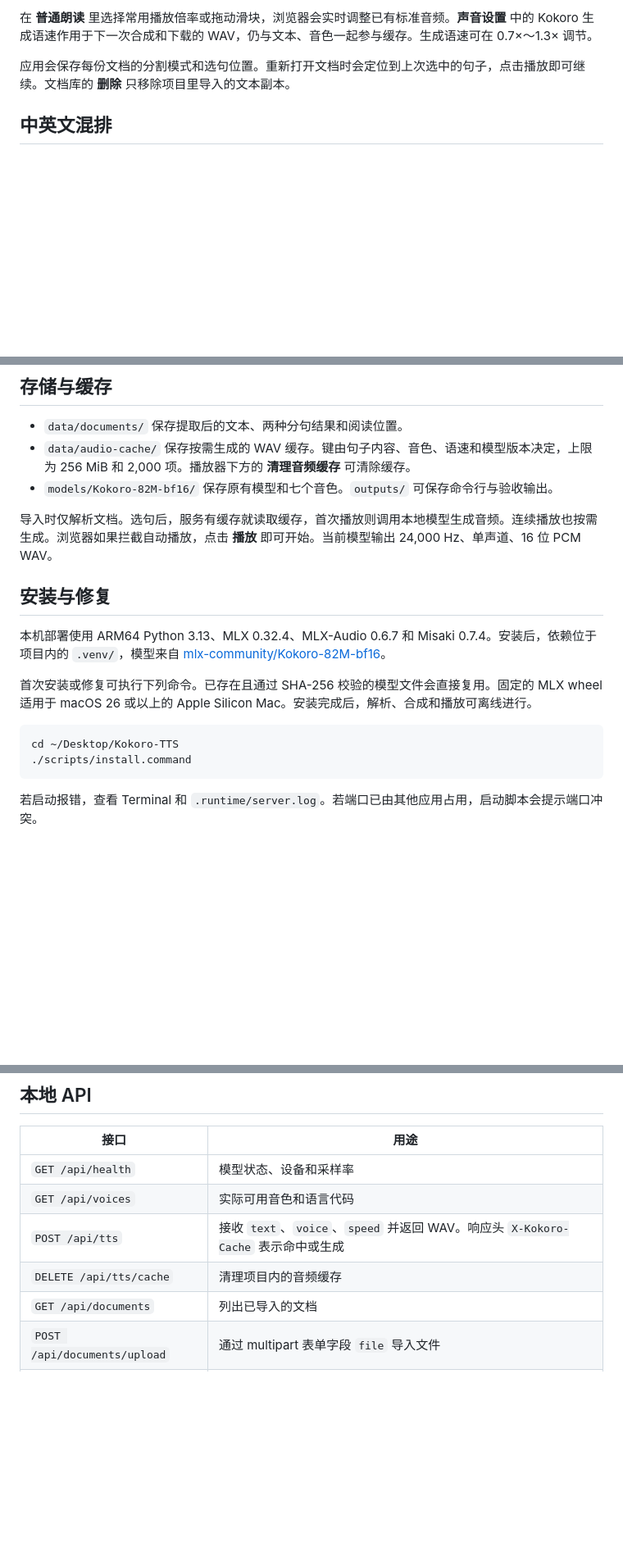
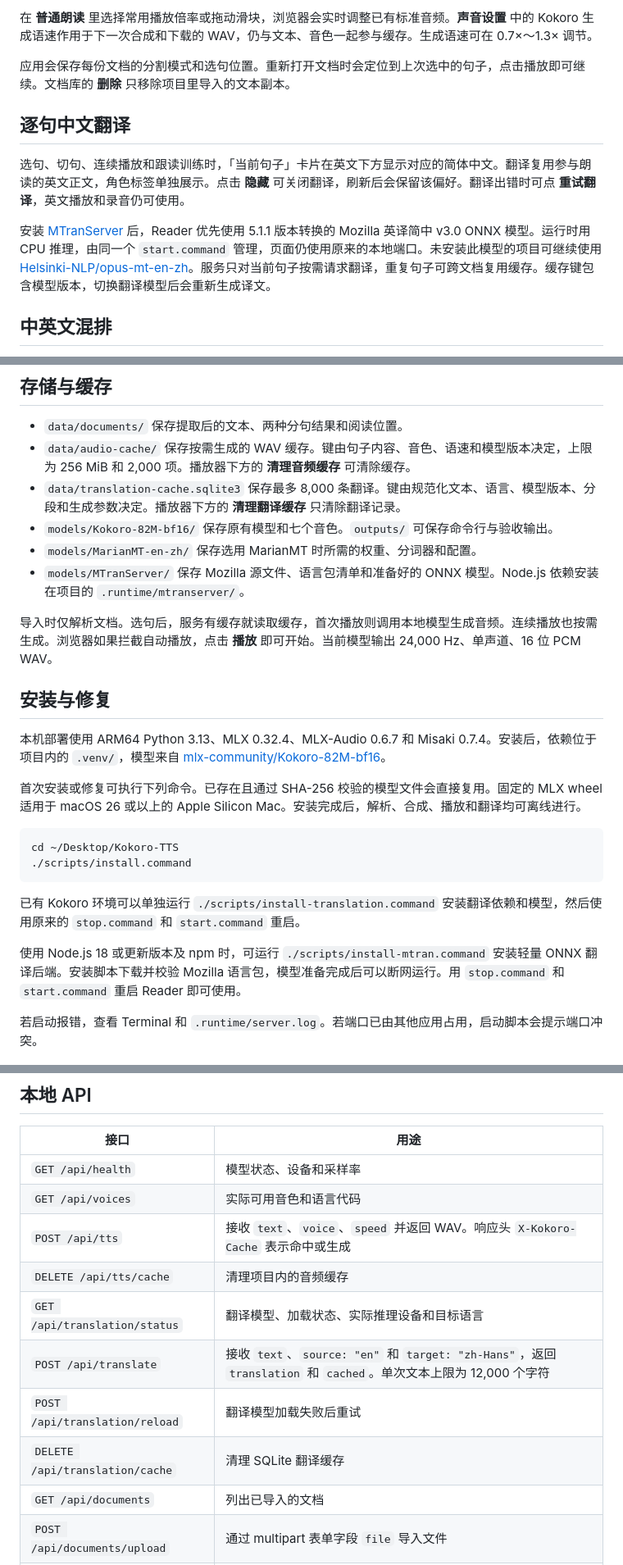
Before and after one commit to Wangxmian/LineEcho, a Markdown page: README.md, 3 parts joined by grey strips. Shown at 82% size. Rendered like a GitHub page; blank space fills up the shorter version.

````diff
--- a/README.md
+++ b/README.md
@@ -24,6 +34,12 @@
 
 应用会保存每份文档的分割模式和选句位置。重新打开文档时会定位到上次选中的句子，点击播放即可继续。文档库的 **删除** 只移除项目里导入的文本副本。
 
+## 逐句中文翻译
+
+选句、切句、连续播放和跟读训练时，「当前句子」卡片在英文下方显示对应的简体中文。翻译复用参与朗读的英文正文，角色标签单独展示。点击 **隐藏** 可关闭翻译，刷新后会保留该偏好。翻译出错时可点 **重试翻译**，英文播放和录音仍可使用。
+
+安装 [MTranServer](https://github.com/xxnuo/MTranServer) 后，Reader 优先使用 5.1.1 版本转换的 Mozilla 英译简中 v3.0 ONNX 模型。运行时用 CPU 推理，由同一个 `start.command` 管理，页面仍使用原来的本地端口。未安装此模型的项目可继续使用 [Helsinki-NLP/opus-mt-en-zh](https://huggingface.co/Helsinki-NLP/opus-mt-en-zh)。服务只对当前句子按需请求翻译，重复句子可跨文档复用缓存。缓存键包含模型版本，切换翻译模型后会重新生成译文。
+
 ## 中英文混排
 
 阅读区只显示可朗读的英文。导入时按 Unicode 字符属性识别汉字和非拉丁文字，按中文标点与文字片段保留边界，再进行智能分句或按行分割。纯中文行和仅有数字、标点的文档片段不会出现在朗读队列。明确的纯中文括号注释会被去除，保留前后的英文。纯中文导入会显示「未检测到可朗读的英文内容」。
@@ -43,7 +59,10 @@
 
 - `data/documents/` 保存提取后的文本、两种分句结果和阅读位置。
 - `data/audio-cache/` 保存按需生成的 WAV 缓存。键由句子内容、音色、语速和模型版本决定，上限为 256 MiB 和 2,000 项。播放器下方的 **清理音频缓存** 可清除缓存。
+- `data/translation-cache.sqlite3` 保存最多 8,000 条翻译。键由规范化文本、语言、模型版本、分段和生成参数决定。播放器下方的 **清理翻译缓存** 只清除翻译记录。
 - `models/Kokoro-82M-bf16/` 保存原有模型和七个音色。`outputs/` 可保存命令行与验收输出。
+- `models/MarianMT-en-zh/` 保存选用 MarianMT 时所需的权重、分词器和配置。
+- `models/MTranServer/` 保存 Mozilla 源文件、语言包清单和准备好的 ONNX 模型。Node.js 依赖安装在项目的 `.runtime/mtranserver/`。
 
 导入时仅解析文档。选句后，服务有缓存就读取缓存，首次播放则调用本地模型生成音频。连续播放也按需生成。浏览器如果拦截自动播放，点击 **播放** 即可开始。当前模型输出 24,000 Hz、单声道、16 位 PCM WAV。
 
@@ -51,12 +70,16 @@
 
 本机部署使用 ARM64 Python 3.13、MLX 0.32.4、MLX-Audio 0.6.7 和 Misaki 0.7.4。安装后，依赖位于项目内的 `.venv/`，模型来自 [mlx-community/Kokoro-82M-bf16](https://huggingface.co/mlx-community/Kokoro-82M-bf16)。
 
-首次安装或修复可执行下列命令。已存在且通过 SHA-256 校验的模型文件会直接复用。固定的 MLX wheel 适用于 macOS 26 或以上的 Apple Silicon Mac。安装完成后，解析、合成和播放可离线进行。
+首次安装或修复可执行下列命令。已存在且通过 SHA-256 校验的模型文件会直接复用。固定的 MLX wheel 适用于 macOS 26 或以上的 Apple Silicon Mac。安装完成后，解析、合成、播放和翻译均可离线进行。
 
 ```sh
 cd ~/Desktop/Kokoro-TTS
 ./scripts/install.command
 ```
+
+已有 Kokoro 环境可以单独运行 `./scripts/install-translation.command` 安装翻译依赖和模型，然后使用原来的 `stop.command` 和 `start.command` 重启。
+
+使用 Node.js 18 或更新版本及 npm 时，可运行 `./scripts/install-mtran.command` 安装轻量 ONNX 翻译后端。安装脚本下载并校验 Mozilla 语言包，模型准备完成后可以断网运行。用 `stop.command` 和 `start.command` 重启 Reader 即可使用。
 
 若启动报错，查看 Terminal 和 `.runtime/server.log`。若端口已由其他应用占用，启动脚本会提示端口冲突。
 
@@ -68,6 +91,10 @@ cd ~/Desktop/Kokoro-TTS
 | `GET /api/voices` | 实际可用音色和语言代码 |
 | `POST /api/tts` | 接收 `text`、`voice`、`speed` 并返回 WAV。响应头 `X-Kokoro-Cache` 表示命中或生成 |
 | `DELETE /api/tts/cache` | 清理项目内的音频缓存 |
+| `GET /api/translation/status` | 翻译模型、加载状态、实际推理设备和目标语言 |
+| `POST /api/translate` | 接收 `text`、`source: "en"` 和 `target: "zh-Hans"`，返回 `translation` 和 `cached`。单次文本上限为 12,000 个字符 |
+| `POST /api/translation/reload` | 翻译模型加载失败后重试 |
+| `DELETE /api/translation/cache` | 清理 SQLite 翻译缓存 |
 | `GET /api/documents` | 列出已导入的文档 |
 | `POST /api/documents/upload` | 通过 multipart 表单字段 `file` 导入文件 |
 | `POST /api/documents/text` | 接收 `name` 和 `text` 并导入英文正文 |
````
Also changed, not shown: other parts of README.md (+11 -1 lines), docs/screenshots/kokoro-reader.png (added), docs/screenshots/kokoro-training.png (added), 15 other files.
